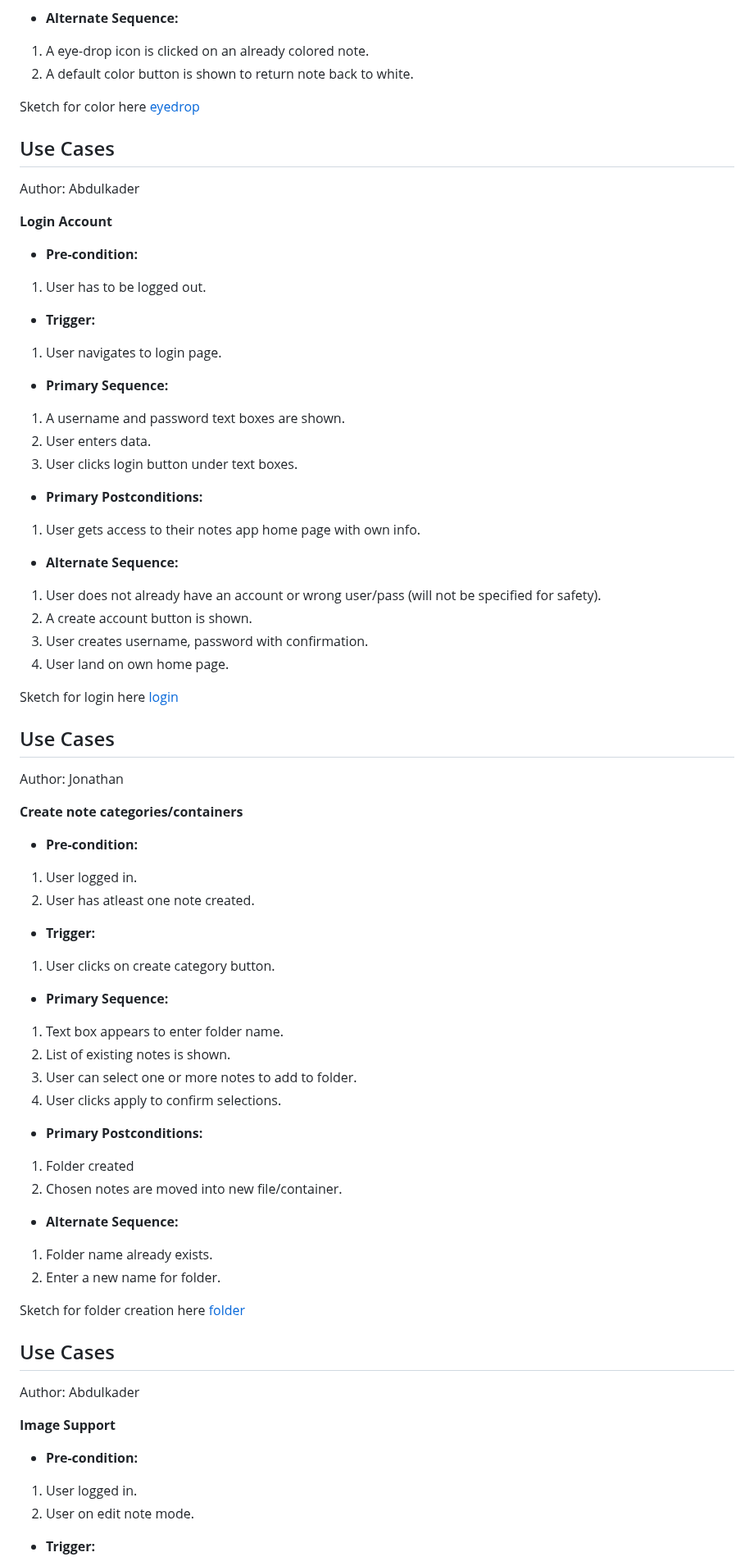
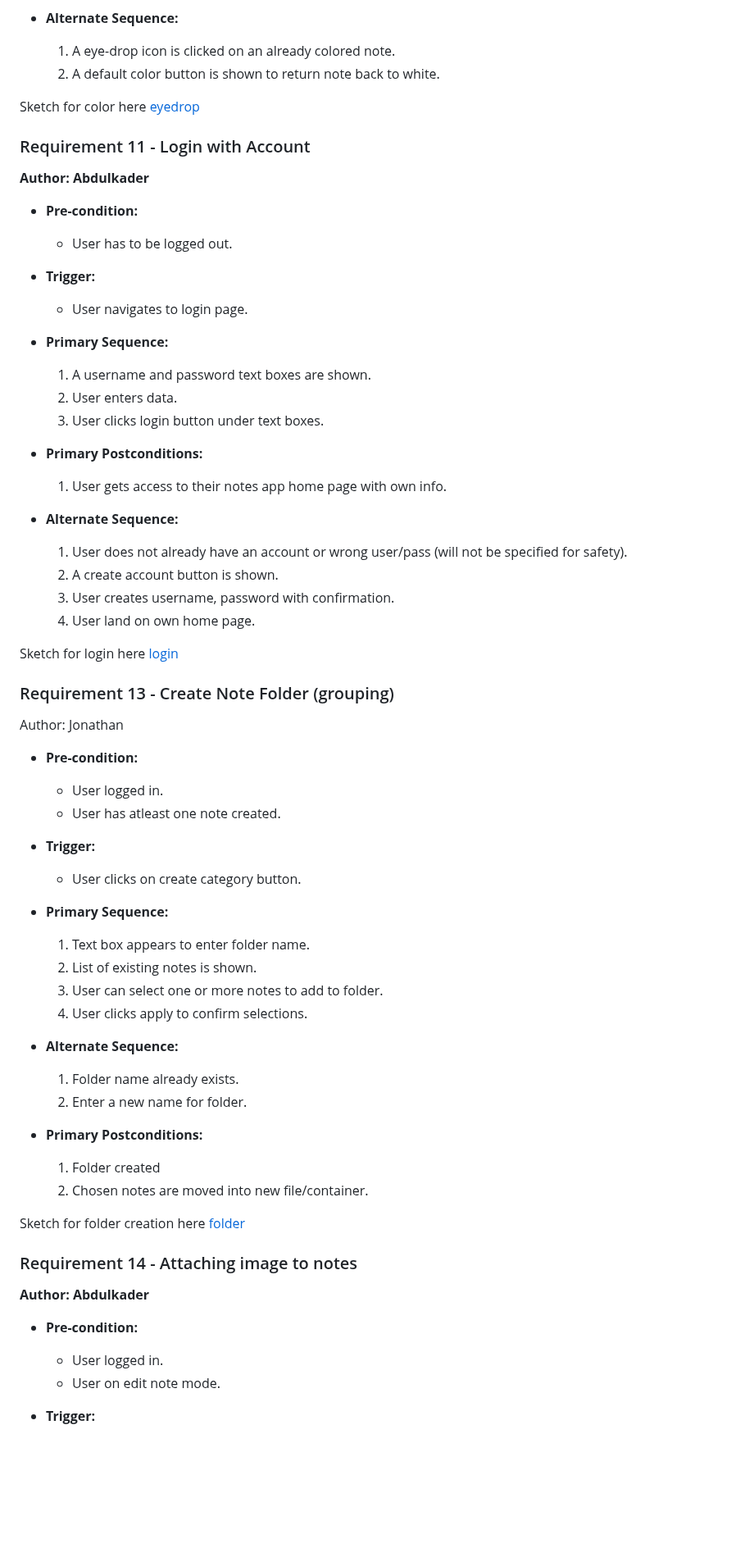
Before and after one commit to a3has/team10App, a Markdown page: requirements.md, the part around one of its changes. Shown at 82% size. Drawn GitHub-style; blank space fills up the shorter version.

```diff
--- a/requirements.md
+++ b/requirements.md
@@ -155,75 +150,72 @@ Author: Abdulkader
 
 - **Alternate Sequence:**
-1. A eye-drop icon is clicked on an already colored note.
-2. A default color button is shown to return note back to white.
+  1. A eye-drop icon is clicked on an already colored note.
+  2. A default color button is shown to return note back to white.
 
 Sketch for color here
 [eyedrop](images/eyedrop.png)
 
-## Use Cases
-Author: Abdulkader
+### Requirement 11 - Login with Account
+**Author: Abdulkader**
 
-**Login Account**
 
 - **Pre-condition:**
-1. User has to be logged out.
+  - User has to be logged out.
 
 - **Trigger:**
-1. User navigates to login page.
+  - User navigates to login page.
 
 - **Primary Sequence:**
-1. A username and password text boxes are shown.
-2. User enters data.
-3. User clicks login button under text boxes.
+  1. A username and password text boxes are shown.
+  2. User enters data.
+  3. User clicks login button under text boxes.
 
 - **Primary Postconditions:**
-1. User gets access to their notes app home page with own info.
+  1. User gets access to their notes app home page with own info.
 
 - **Alternate Sequence:**
-1. User does not already have an account or wrong user/pass (will not be specified for safety).
-2. A create account button is shown.
-3. User creates username, password with confirmation.
-4. User land on own home page.
+  1. User does not already have an account or wrong user/pass (will not be specified for safety).
+  2. A create account button is shown.
+  3. User creates username, password with confirmation.
+  4. User land on own home page.
 
 Sketch for login here
 [login](images/login.png)
 
-## Use Cases
+### Requirement 13 - Create Note Folder (grouping)
 Author: Jonathan
 
-**Create note categories/containers**
-
 - **Pre-condition:**
-1. User logged in.
-2. User has atleast one note created.
+  - User logged in.
+  - User has atleast one note created.
 
 - **Trigger:**
-1. User clicks on create category button.
+  - User clicks on create category button.
 
 - **Primary Sequence:**
-1. Text box appears to enter folder name.
-2. List of existing notes is shown.
-3. User can select one or more notes to add to folder.
-3. User clicks apply to confirm selections.
+  1. Text box appears to enter folder name.
+  2. List of existing notes is shown.
+  3. User can select one or more notes to add to folder.
+  3. User clicks apply to confirm selections.
+
+- **Alternate Sequence:**
+  1. Folder name already exists.
+  2. Enter a new name for folder.
 
 - **Primary Postconditions:**
-1. Folder created
-2. Chosen notes are moved into new file/container.
+  1. Folder created
+  2. Chosen notes are moved into new file/container.
 
-- **Alternate Sequence:**
-1. Folder name already exists.
-2. Enter a new name for folder.
+
 
 Sketch for folder creation here
 [folder](images/folder.png)
 
-## Use Cases
-Author: Abdulkader
-
-**Image Support**
+### Requirement 14 - Attaching image to notes
+**Author: Abdulkader**
 
 - **Pre-condition:**
-1. User logged in.
-2. User on edit note mode.
+  - User logged in.
+  - User on edit note mode.
 
 - **Trigger:**
```
Also changed, not shown: other parts of requirements.md (+152 -89 lines).
